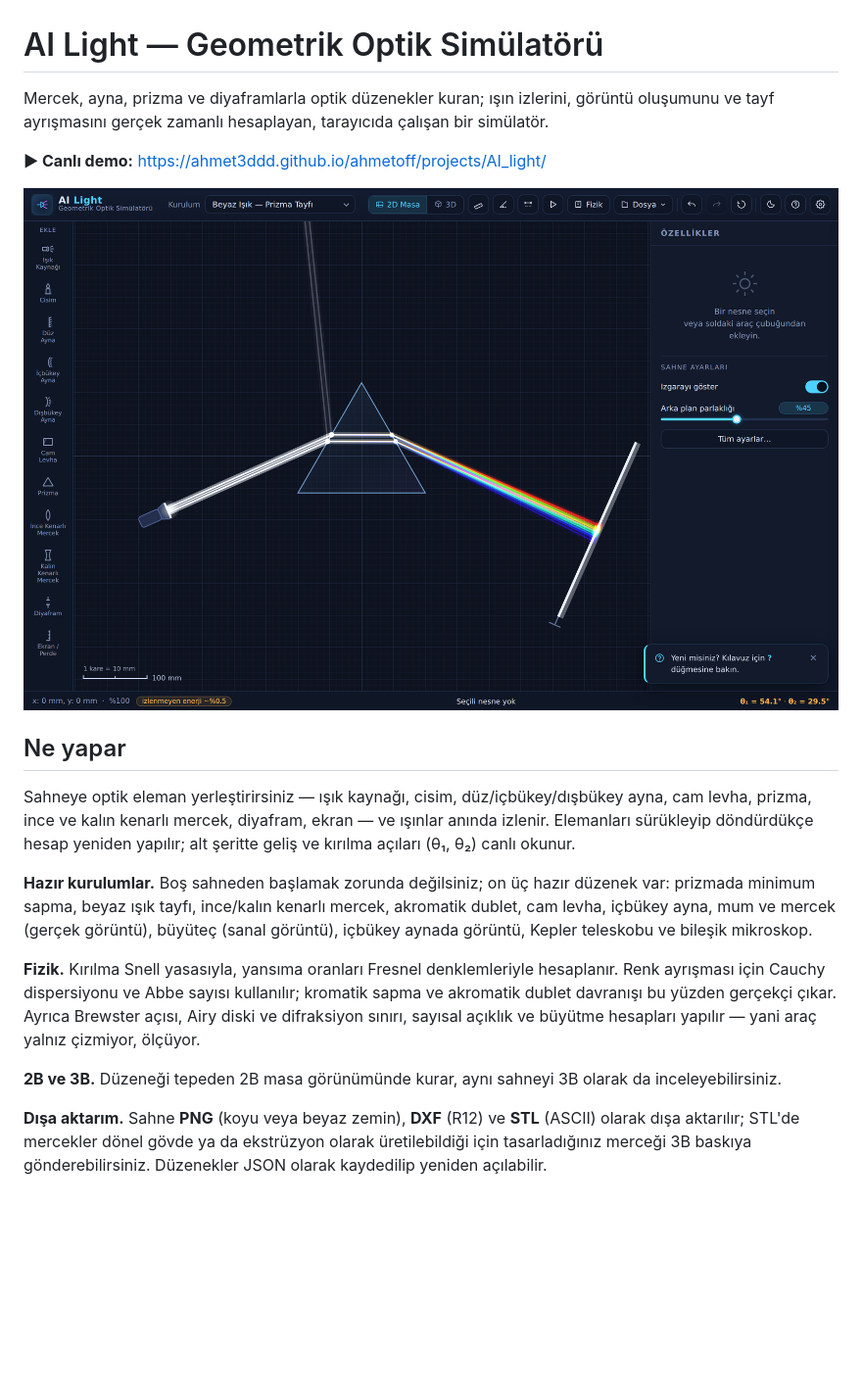
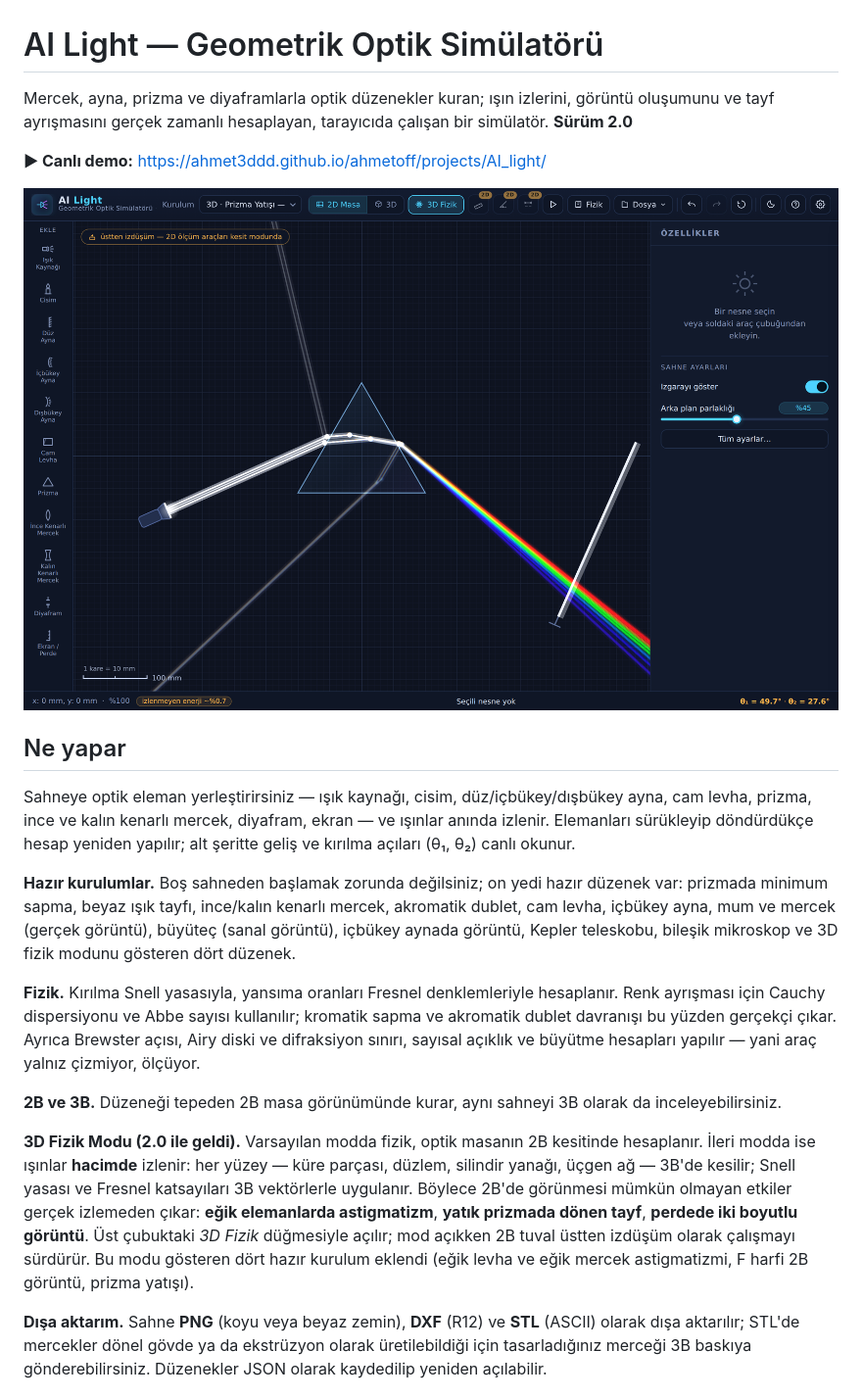
Before and after one commit to ahmet3ddd/ahmetoff, a Markdown page: projects/AI_light/README.md, the part around the change. Shown at 98% size. Drawn GitHub-style; pictures changed too: assets/shot-light.png; blank space fills up the shorter version.

Commit message:
AI Light 2.0: 3D fizik modu (hacimde isin izleme)

```diff
--- a/projects/AI_light/README.md
+++ b/projects/AI_light/README.md
@@ -1,6 +1,6 @@
 # AI Light — Geometrik Optik Simülatörü
 
-Mercek, ayna, prizma ve diyaframlarla optik düzenekler kuran; ışın izlerini, görüntü oluşumunu ve tayf ayrışmasını gerçek zamanlı hesaplayan, tarayıcıda çalışan bir simülatör.
+Mercek, ayna, prizma ve diyaframlarla optik düzenekler kuran; ışın izlerini, görüntü oluşumunu ve tayf ayrışmasını gerçek zamanlı hesaplayan, tarayıcıda çalışan bir simülatör. **Sürüm 2.0**
 
 **▶ Canlı demo:** https://ahmet3ddd.github.io/ahmetoff/projects/AI_light/
 
@@ -10,11 +10,13 @@ Mercek, ayna, prizma ve diyaframlarla optik düzenekler kuran; ışın izlerini,
 
 Sahneye optik eleman yerleştirirsiniz — ışık kaynağı, cisim, düz/içbükey/dışbükey ayna, cam levha, prizma, ince ve kalın kenarlı mercek, diyafram, ekran — ve ışınlar anında izlenir. Elemanları sürükleyip döndürdükçe hesap yeniden yapılır; alt şeritte geliş ve kırılma açıları (θ₁, θ₂) canlı okunur.
 
-**Hazır kurulumlar.** Boş sahneden başlamak zorunda değilsiniz; on üç hazır düzenek var: prizmada minimum sapma, beyaz ışık tayfı, ince/kalın kenarlı mercek, akromatik dublet, cam levha, içbükey ayna, mum ve mercek (gerçek görüntü), büyüteç (sanal görüntü), içbükey aynada görüntü, Kepler teleskobu ve bileşik mikroskop.
+**Hazır kurulumlar.** Boş sahneden başlamak zorunda değilsiniz; on yedi hazır düzenek var: prizmada minimum sapma, beyaz ışık tayfı, ince/kalın kenarlı mercek, akromatik dublet, cam levha, içbükey ayna, mum ve mercek (gerçek görüntü), büyüteç (sanal görüntü), içbükey aynada görüntü, Kepler teleskobu, bileşik mikroskop ve 3D fizik modunu gösteren dört düzenek.
 
 **Fizik.** Kırılma Snell yasasıyla, yansıma oranları Fresnel denklemleriyle hesaplanır. Renk ayrışması için Cauchy dispersiyonu ve Abbe sayısı kullanılır; kromatik sapma ve akromatik dublet davranışı bu yüzden gerçekçi çıkar. Ayrıca Brewster açısı, Airy diski ve difraksiyon sınırı, sayısal açıklık ve büyütme hesapları yapılır — yani araç yalnız çizmiyor, ölçüyor.
 
 **2B ve 3B.** Düzeneği tepeden 2B masa görünümünde kurar, aynı sahneyi 3B olarak da inceleyebilirsiniz.
+
+**3D Fizik Modu (2.0 ile geldi).** Varsayılan modda fizik, optik masanın 2B kesitinde hesaplanır. İleri modda ise ışınlar **hacimde** izlenir: her yüzey — küre parçası, düzlem, silindir yanağı, üçgen ağ — 3B'de kesilir; Snell yasası ve Fresnel katsayıları 3B vektörlerle uygulanır. Böylece 2B'de görünmesi mümkün olmayan etkiler gerçek izlemeden çıkar: **eğik elemanlarda astigmatizm**, **yatık prizmada dönen tayf**, **perdede iki boyutlu görüntü**. Üst çubuktaki *3D Fizik* düğmesiyle açılır; mod açıkken 2B tuval üstten izdüşüm olarak çalışmayı sürdürür. Bu modu gösteren dört hazır kurulum eklendi (eğik levha ve eğik mercek astigmatizmi, F harfi 2B görüntü, prizma yatışı).
 
 **Dışa aktarım.** Sahne **PNG** (koyu veya beyaz zemin), **DXF** (R12) ve **STL** (ASCII) olarak dışa aktarılır; STL'de mercekler dönel gövde ya da ekstrüzyon olarak üretilebildiği için tasarladığınız merceği 3B baskıya gönderebilirsiniz. Düzenekler JSON olarak kaydedilip yeniden açılabilir.
 
```
Also changed, not shown: README.md (+3 -1 lines), 2 other files.
